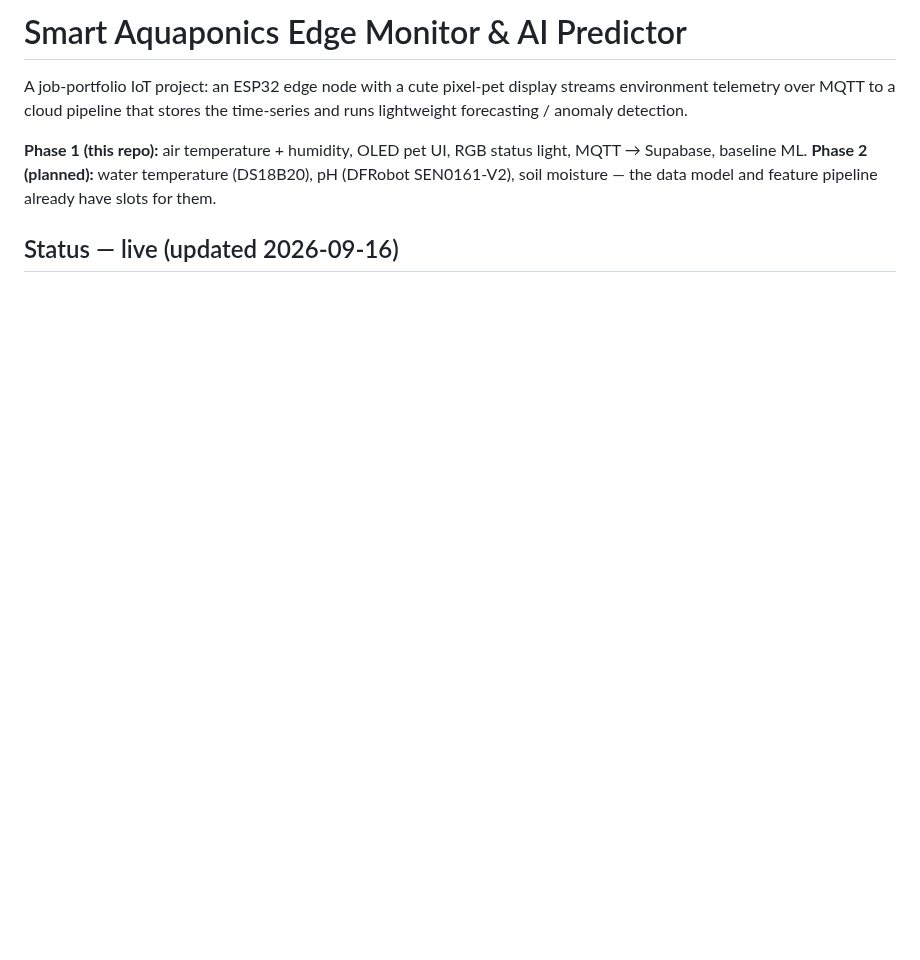
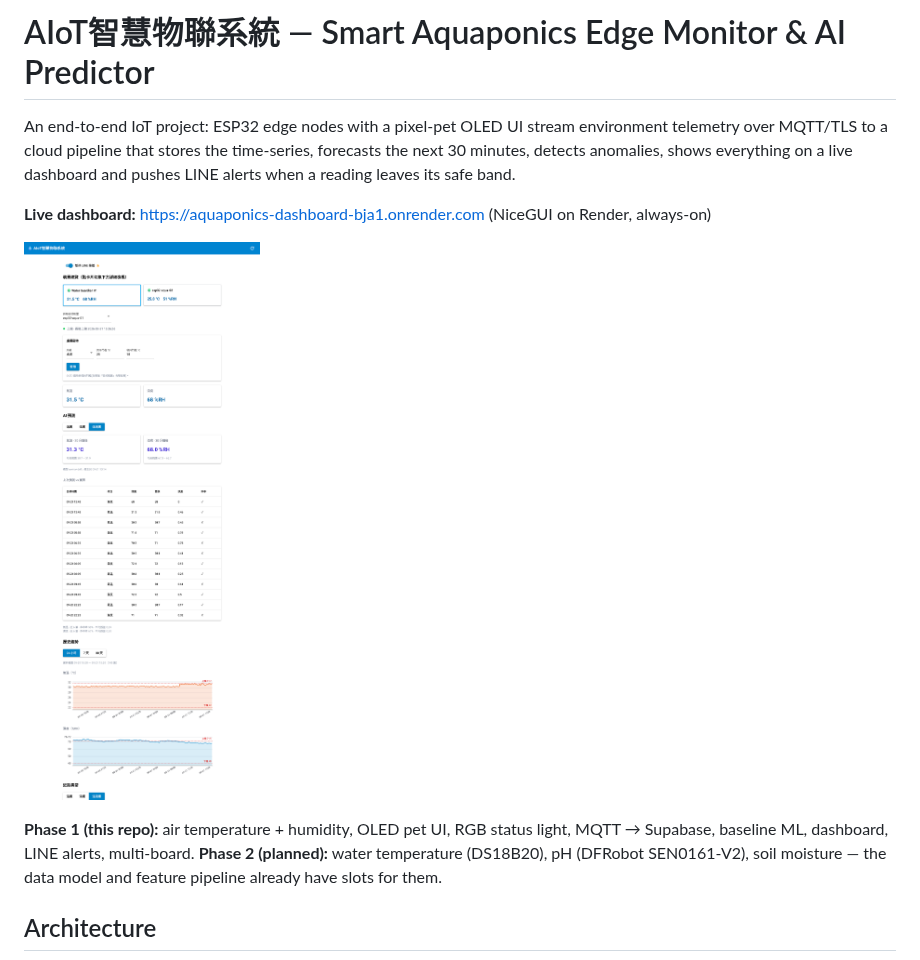
Before and after one commit to Bonny-sun/esp32_1, a Markdown page: README.md, the part around one of its changes. Drawn GitHub-style; pictures changed too: docs/images/dashboard-desktop.png (added); blank space fills up the shorter version.

```diff
--- a/README.md
+++ b/README.md
@@ -1,13 +1,24 @@
-# Smart Aquaponics Edge Monitor & AI Predictor
+# AIoT智慧物聯系統 — Smart Aquaponics Edge Monitor & AI Predictor
 
-A job-portfolio IoT project: an ESP32 edge node with a cute pixel-pet display
-streams environment telemetry over MQTT to a cloud pipeline that stores the
-time-series and runs lightweight forecasting / anomaly detection.
+An end-to-end IoT project: ESP32 edge nodes with a pixel-pet OLED UI stream
+environment telemetry over MQTT/TLS to a cloud pipeline that stores the
+time-series, forecasts the next 30 minutes, detects anomalies, shows everything
+on a live dashboard and pushes LINE alerts when a reading leaves its safe band.
+
+**Live dashboard:** https://aquaponics-dashboard-bja1.onrender.com
+(NiceGUI on Render, always-on)
+
+![Dashboard](docs/images/dashboard-desktop.png)
+
+<!-- Add your own photos / demo here, e.g.
+![Hardware](docs/images/hardware.jpg)
+[Demo video](https://youtu.be/xxxxxxxx)
+-->
 
 **Phase 1 (this repo):** air temperature + humidity, OLED pet UI, RGB status
-light, MQTT → Supabase, baseline ML.
+light, MQTT → Supabase, baseline ML, dashboard, LINE alerts, multi-board.
 **Phase 2 (planned):** water temperature (DS18B20), pH (DFRobot SEN0161-V2),
 soil moisture — the data model and feature pipeline already have slots for them.
 
-## Status — live (updated 2026-09-16)
+## Architecture
 
```
Also changed, not shown: other parts of README.md (+113 -43 lines).
